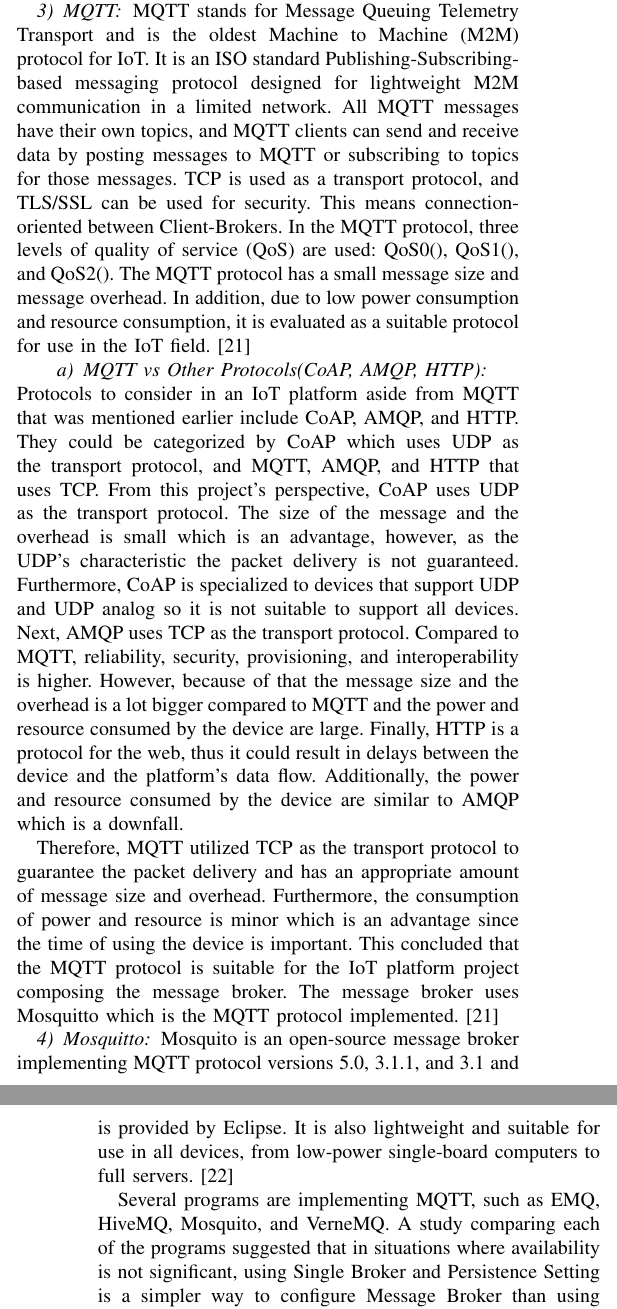
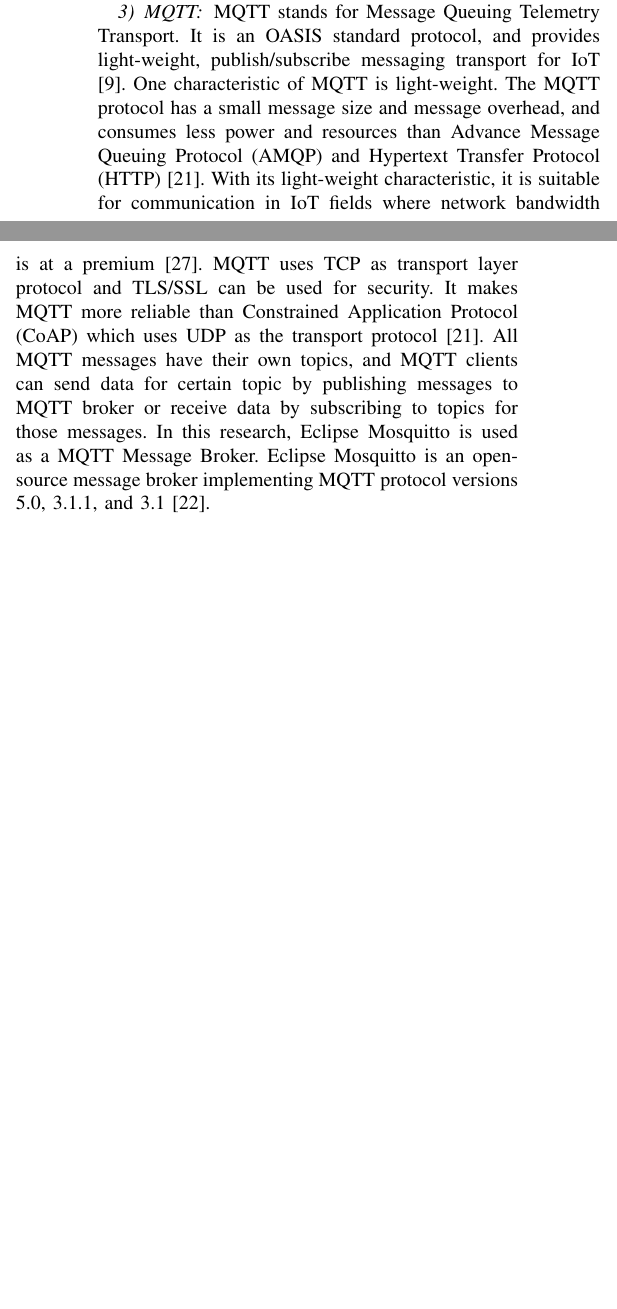
Before and after one commit to petification/Literature_Review, a LaTeX paper (ieee.tex): two parts of the columns of pages 3 and 4 of 12 before the commit and two parts of the columns of page 3 of 11 after it, joined at a grey line, cut so that both start at the same text, the shorter picture padded with empty space. Compiled offline with pdfLaTeX; a missing font is replaced by an installed copy or a similar font; a LaTeX package or settings file that is missing is left out.

Commit message:
fix: ~methodology

```diff
--- a/ieee.tex
+++ b/ieee.tex
@@ -176,20 +179,13 @@
 
 \subsection{Used Technology}
 \subsubsection{Hardware}
+% ::Load cell::
 The load cell sensor serves to convert the weight or force acting into an electrical analog signal \cite{b15}. In the present research, three load cells that can weigh up to 5kg with 1g accuracy are used.
-
+% ::HX711 Amplifier::
 All the load cells are mounted to the microcontroller through a load cell amplifier. In Petification, three HX711 modules are used as load cell amplifiers. HX711 converts an analog signal into a digital signal, amplifies a measured value of a low load cell, and then transmits the value to another microcontroller \cite{b16}.
-
+% ::MG90S Servo Motor::
 The servo motor is a rotary or linear actuator that rotates and pushes a machine \cite{b17} and one MG90S servo motor is used.
-
+% ::Raspberry Pi Microcontroller::
 The role of the microcontroller is orchestrating all the sensors and actuators and communicating with the IoT platform. For the microcontroller, two Raspberry Pi Zero W are used.
 
 \subsubsection{Node-RED}
-Node-RED is a flow-based visual development tool that is easy for developers and non-developers to develop programs. Node-RED is popularly used to connect hardware devices, APIs, and online services \cite{b18}.
-% `Strengths of the Node-RED`
-One of the Node-RED’s operational strengths is that it can run on various environments such as local, Raspberry Pi, Docker, Cloud Instance, and \textit{et al}. \\
-% `Core nodes we use`
-% `1. Network Node - MQTT, HTTP`
-% `2. Exec Node`
-\indent In the Node-RED core package, a lot of nodes are pre-installed by default. ‘HTTP node’ and ‘MQTT node’ are provided to help configure the network. Also, the Node-RED core package provides the ‘exec node’ which helps execute system commands. Being able to execute system commands means that other programming languages can be integrated into the flow. For example, a python code file can be executed with the help of the ‘Exec node’. \\
-\indent Node-red is an open-source project and not only Node-RED itself but also various nodes are being distributed through Node Package Manager (NPM). Thus, users can share their nodes or flows, and a lot of contributed nodes are available in NPM.
@@ -203,20 +197,14 @@
+One of the Node-RED’s operational strengths is that it can run on various environments such as local, Raspberry Pi, Docker, Cloud Instance, and \textit{et al}.
 
 \subsubsection{MQTT}
-MQTT stands for Message Queuing Telemetry Transport and is the oldest Machine to Machine (M2M) protocol for IoT. It is an ISO standard Publishing-Subscribing-based messaging protocol designed for lightweight M2M communication in a limited network. All MQTT messages have their own topics, and MQTT clients can send and receive data by posting messages to MQTT  or subscribing to topics for those messages. TCP is used as a transport protocol, and TLS/SSL can be used for security. This means connection-oriented between Client-Brokers. In the MQTT protocol, three levels of quality of service (QoS) are used: QoS0(), QoS1(), and QoS2(). The MQTT protocol has a small message size and message overhead. In addition, due to low power consumption and resource consumption, it is evaluated as a suitable protocol for use in the IoT field.
-\cite{b21}
-
-\paragraph{MQTT vs Other Protocols(CoAP, AMQP, HTTP)}
-\hfill \break
-Protocols to consider in an IoT platform aside from MQTT that was mentioned earlier include
-CoAP, AMQP, and HTTP. They could be categorized by CoAP which uses UDP as the transport protocol, and MQTT, AMQP, and HTTP that uses TCP. From this project’s perspective, CoAP uses UDP as the transport protocol. The size of the message and the overhead is small which is an advantage, however, as the UDP’s characteristic the packet delivery is not guaranteed. Furthermore, CoAP is specialized to devices that support UDP and UDP analog so it is not suitable to support all devices. Next, AMQP uses TCP as the transport protocol. Compared to MQTT, reliability, security, provisioning, and interoperability is higher. However, because of that the message size and the overhead is a lot bigger compared to MQTT and the power and resource consumed by the device are large. Finally, HTTP is a protocol for the web, thus it could result in delays between the device and the platform’s data flow. Additionally, the power and resource consumed by the device are similar to AMQP which is a downfall.
-
-Therefore, MQTT utilized TCP as the transport protocol to guarantee the packet delivery and has an appropriate amount of message size and overhead. Furthermore, the consumption of power and resource is minor which is an advantage since the time of using the device is important.
-This concluded that the MQTT protocol is suitable for the IoT platform project composing the
-message broker. The message broker uses Mosquitto which is the MQTT protocol implemented.\cite{b21}
-
-\subsubsection{Mosquitto}
-Mosquito is an open-source message broker implementing MQTT protocol versions 5.0, 3.1.1, and 3.1 and is provided by Eclipse. It is also lightweight and suitable for use in all devices, from low-power single-board computers to full servers.\cite{b22}
-
-Several programs are implementing MQTT, such as EMQ, HiveMQ, Mosquito, and VerneMQ. A study comparing each of the programs suggested that in situations where availability is not significant, using Single Broker and Persistence Setting is a simpler way to configure Message Broker than using clustered Broker \cite{b23}. In addition, in the context of using Persistence Setting in Single Broker, Mosquitto had close to 0 percent probability of message loss and message order mixing, and the probability of receiving duplicate messages was significantly lower than other programs \cite{b23}. Thus, this research uses Mosquitto with persistency setting as a single message broker.
+MQTT stands for Message Queuing Telemetry Transport. It is an OASIS standard protocol, and provides light-weight, publish/subscribe messaging transport for IoT \cite{b9}.
+% ::Light-weight::
+One characteristic of MQTT is light-weight. The MQTT protocol has a small message size and message overhead, and consumes less power and resources than Advance Message Queuing Protocol (AMQP) and Hypertext Transfer Protocol (HTTP) \cite{b21}. With its light-weight characteristic, it is suitable for communication in IoT fields where network bandwidth is at a premium \cite{b27}.
+% ::Reliability::
+MQTT uses TCP as transport layer protocol and TLS/SSL can be used for security. It makes MQTT more reliable than Constrained Application Protocol (CoAP) which uses UDP as the transport protocol \cite{b21}.
+% ::Pub/sub::
+All MQTT messages have their own topics, and MQTT clients can send data for certain topic by publishing messages to MQTT broker or receive data by subscribing to topics for those messages.
+% ::Mosquitto::
+In this research, Eclipse Mosquitto is used as a MQTT Message Broker. Eclipse Mosquitto is an open-source message broker implementing MQTT protocol versions 5.0, 3.1.1, and 3.1\cite{b22}.
 
 \subsubsection{MySQL}
```
Also changed, not shown: ieee.tex (21 more changed lines).
